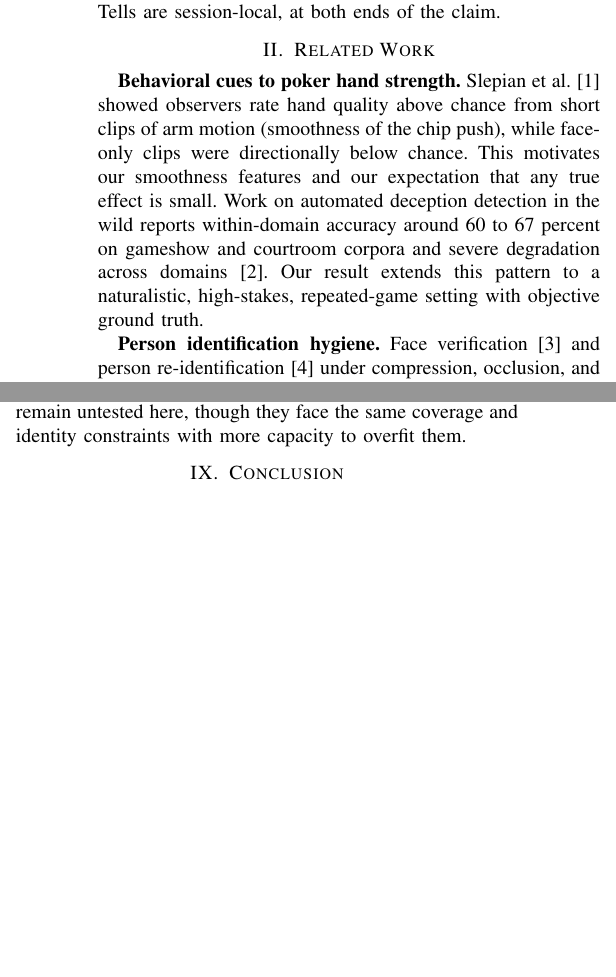
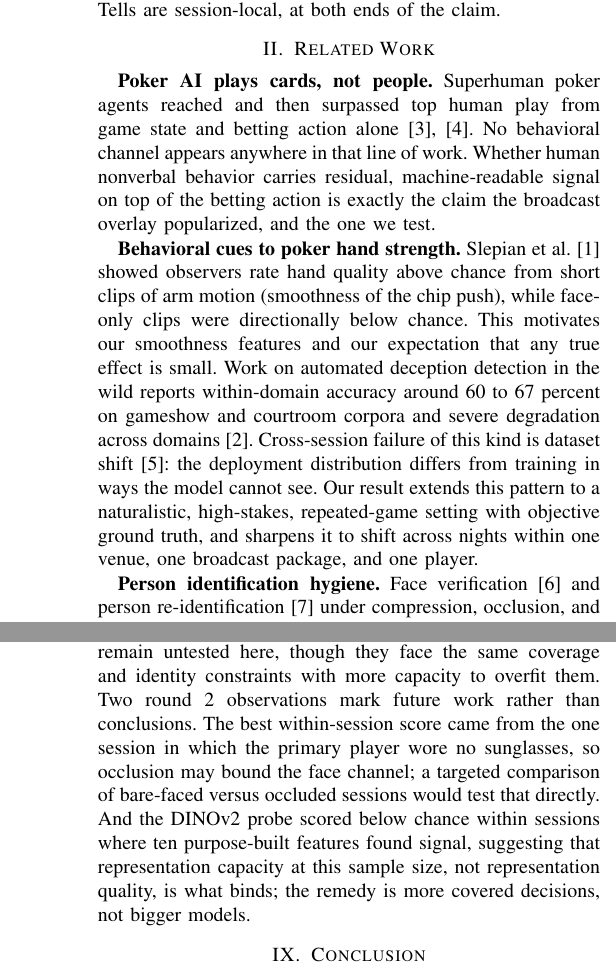
Before and after one commit to minuuva/Poker-Bluff-Detector, a LaTeX paper (paper/main.tex): two parts of the columns of pages 2 and 6 of 7 before the commit and two parts of the columns of pages 2 and 7 of 8 after it, joined at a grey line, cut so that both start at the same text, the shorter picture padded with empty space. Compiled offline with pdfLaTeX; a missing font is replaced by an installed copy or a similar font; a LaTeX package or settings file that is missing is left out.

Commit message:
Paper edit round 2: demo overlay figure, poker AI and dataset-shift context
Adds a full-width annotated demo frame (Jul 2026 (b), hand 48, flop) as
Figure 1: identity gate with re-id score, face landmarks, gaze vector,
acting-wrist path, six-class strength panel, betting-only vs
with-behavior probabilities, live baseline readouts, OCR game-state
bar. New Related Work paragraph on game-theoretic poker AI (Libratus,
Pluribus) playing cards not people, and a dataset-shift framing of the
cross-session failure. Limitations gains two future-work items from
round 2: the occlusion account of within-session heterogeneity and the
capacity reading of the embedding probe's below-chance score. Ethics
wording updated to cover the single reproduced broadcast frame. Three
references added. Builds clean at 8 pages, zero em dashes.

Co-Authored-By: Claude Fable 5 <noreply@anthropic.com>
Claude-Session: https://claude.ai/code/session_01Fw6GodNurRWcGKVwrH6N52

```diff
--- a/paper/main.tex
+++ b/paper/main.tex
@@ -121,4 +138,15 @@ session-local, at both ends of the claim.
+\label{fig:demo}
+\end{figure*}
+
 \section{Related Work}
+
+\textbf{Poker AI plays cards, not people.} Superhuman poker agents
+reached and then surpassed top human play from game state and betting
+action alone \cite{brown2018superhuman}, \cite{brown2019superhuman}. No
+behavioral channel appears anywhere in that line of work. Whether human
+nonverbal behavior carries residual, machine-readable signal on top of
+the betting action is exactly the claim the broadcast overlay
+popularized, and the one we test.
 
 \textbf{Behavioral cues to poker hand strength.}
 Slepian et al.\ \cite{slepian2013quality} showed observers rate hand quality above chance
@@ -127,9 +155,13 @@ face-only clips were directionally below chance. This motivates our
 smoothness features and our expectation that any true effect is small. Work
 on automated deception detection in the wild reports within-domain
 accuracy around 60 to 67 percent on gameshow and courtroom corpora and
-severe degradation across domains \cite{guo2023dolos}. Our result extends
-this pattern to a naturalistic, high-stakes, repeated-game setting with
-objective ground truth.
+severe degradation across domains \cite{guo2023dolos}. Cross-session
+failure of this kind is dataset shift \cite{quinonero2009dataset}: the
+deployment distribution differs from training in ways the model cannot
+see. Our result extends this pattern to a naturalistic, high-stakes,
+repeated-game setting with objective ground truth, and sharpens it to
+shift across nights within one venue, one broadcast package, and one
+player.
 
 \textbf{Person identification hygiene.} Face verification
 \cite{deng2019arcface} and person re-identification \cite{zheng2016person}
@@ -619,7 +651,15 @@ The betting baseline is deliberately simple; a stronger baseline would
 only shrink headroom for behavior. Our features are window-level
 summaries. Sequence models over raw streams remain untested here, though
 they face the same coverage and identity constraints with more capacity
-to overfit them.
+to overfit them. Two round 2 observations mark future work rather than
+conclusions. The best within-session score came from the one session in
+which the primary player wore no sunglasses, so occlusion may bound the
+face channel; a targeted comparison of bare-faced versus occluded
+sessions would test that directly. And the DINOv2 probe scored below
+chance within sessions where ten purpose-built features found signal,
+suggesting that representation capacity at this sample size, not
+representation quality, is what binds; the remedy is more covered
+decisions, not bigger models.
 
 \section{Conclusion}
 
```
Also changed, not shown: paper/references.bib (+27 -0 lines), paper/figures/demo_frame.jpg (added), paper/main.bbl, paper/main.pdf, paper/main.tex (26 more changed lines).
